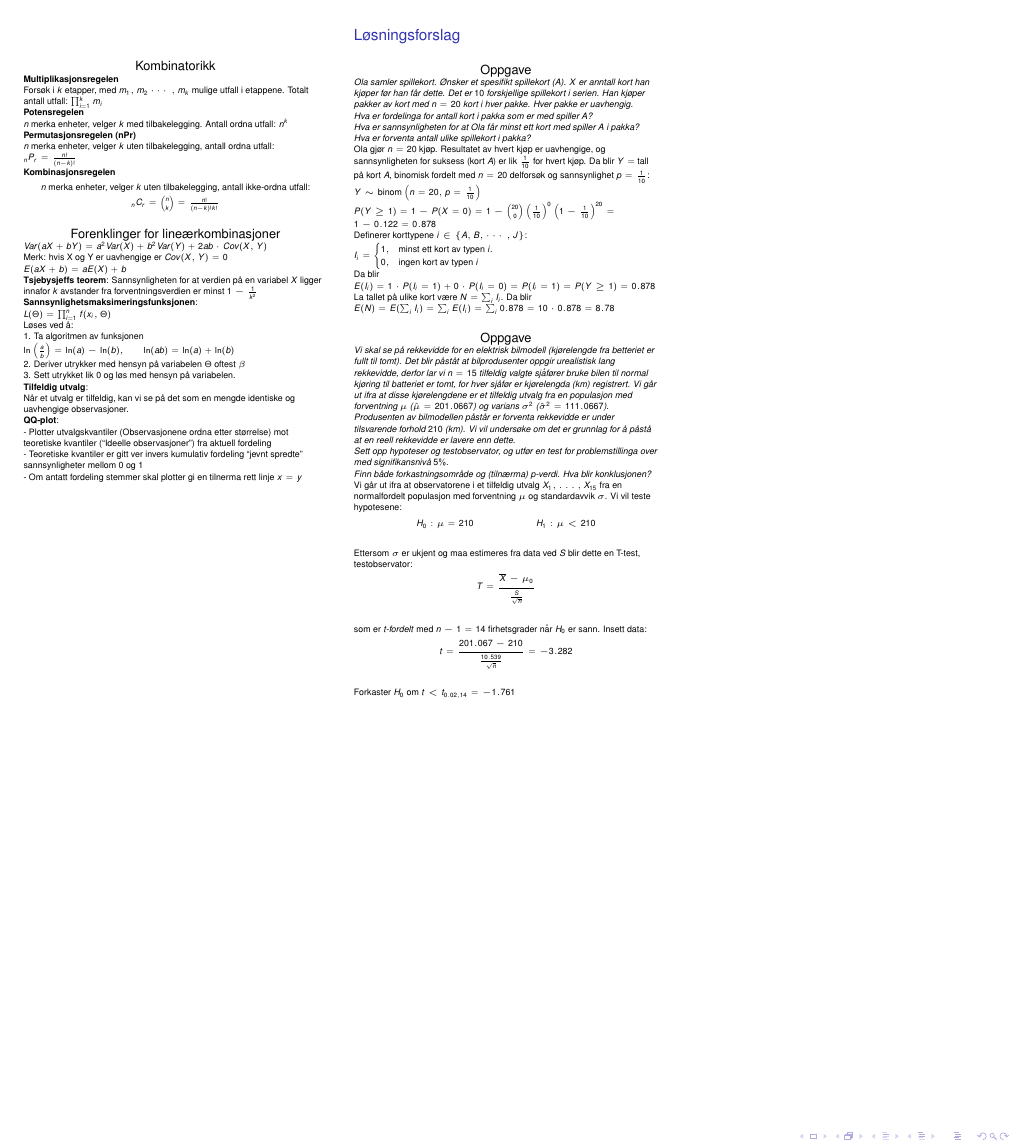
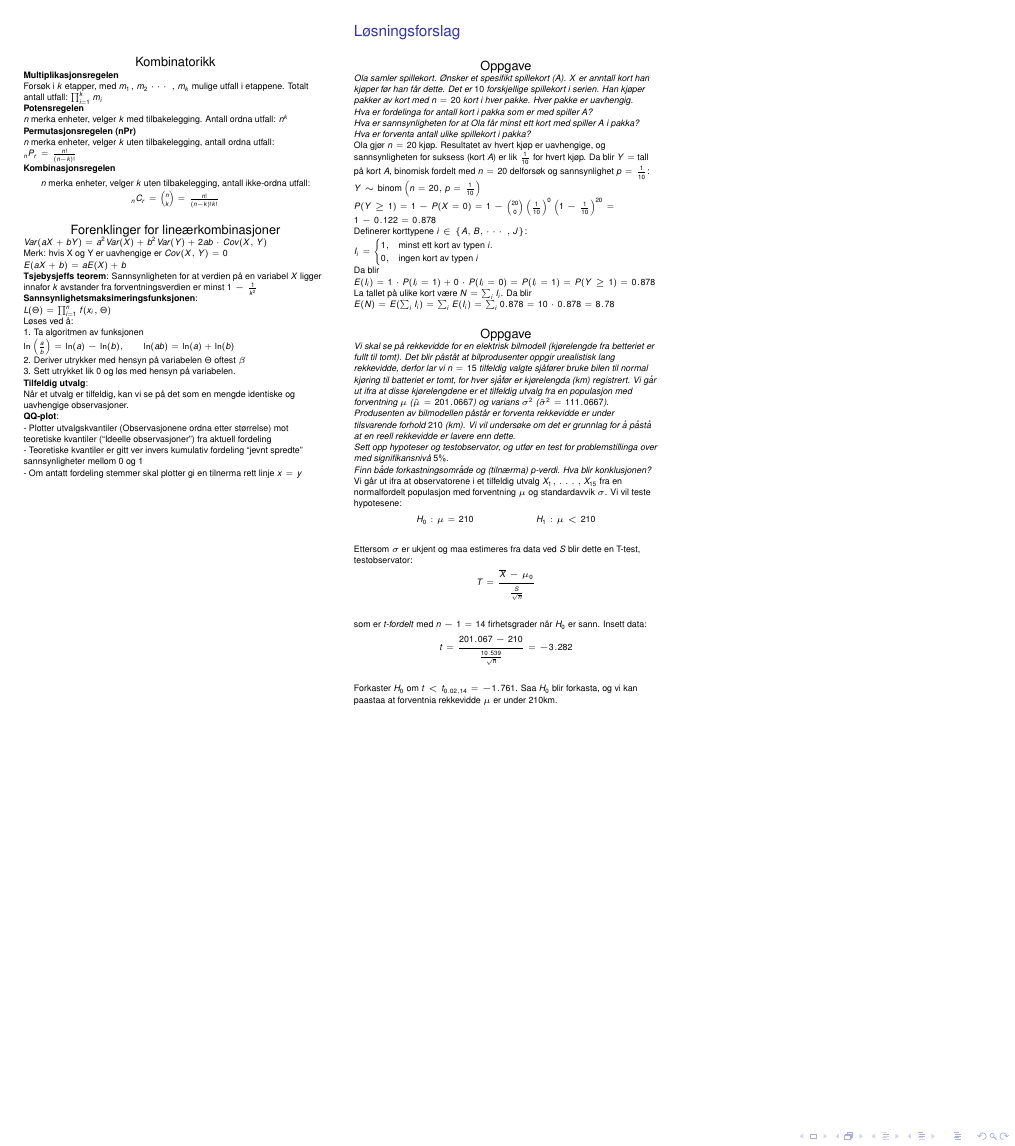
Before and after one commit to teo8192/sta-1001-cheatsheet, a LaTeX poster (cheatsheet.tex): page 2 of 2. Compiled offline with pdfLaTeX.

Commit message:
finished a task

```diff
--- a/cheatsheet.tex
+++ b/cheatsheet.tex
@@ -434,7 +434,7 @@
 					som er \textit{t-fordelt} med $n-1=14$ firhetsgrader når $H_0$ er sann.
 					Insett data:
 					\matte{t=\frac{201.067-210}{\frac{10.539}{\sqrt n}}=-3.282}
-					Forkaster $H_0$ om $t<t_{0.02,14}=-1.761$}
+					Forkaster $H_0$ om $t<t_{0.02,14}=-1.761$. Saa $H_0$ blir forkasta, og vi kan paastaa at forventnia rekkevidde $\mu$ er under 210km.}
 			\end{block}
 		\end{column}
 		\begin{column}{.33\linewidth}
```
